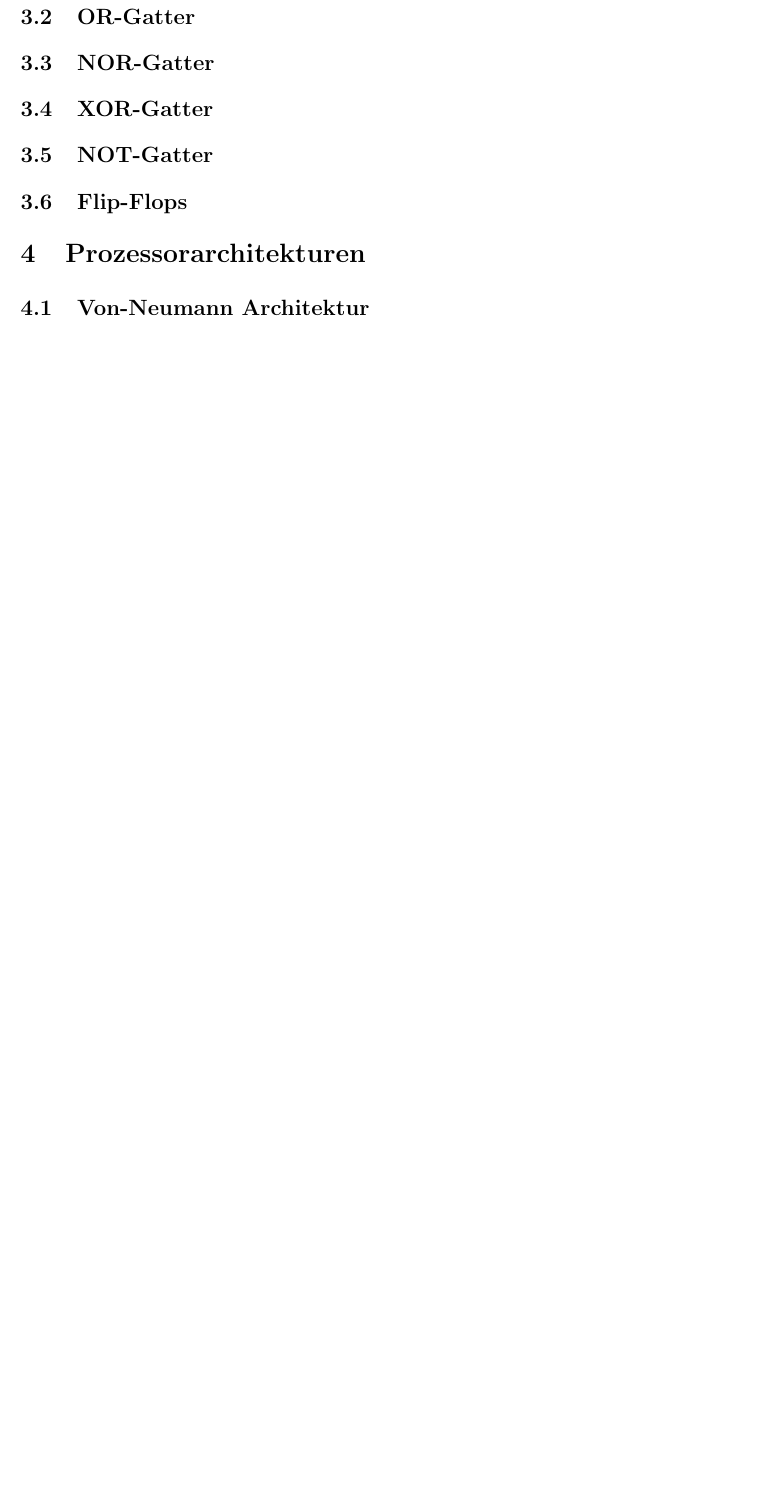
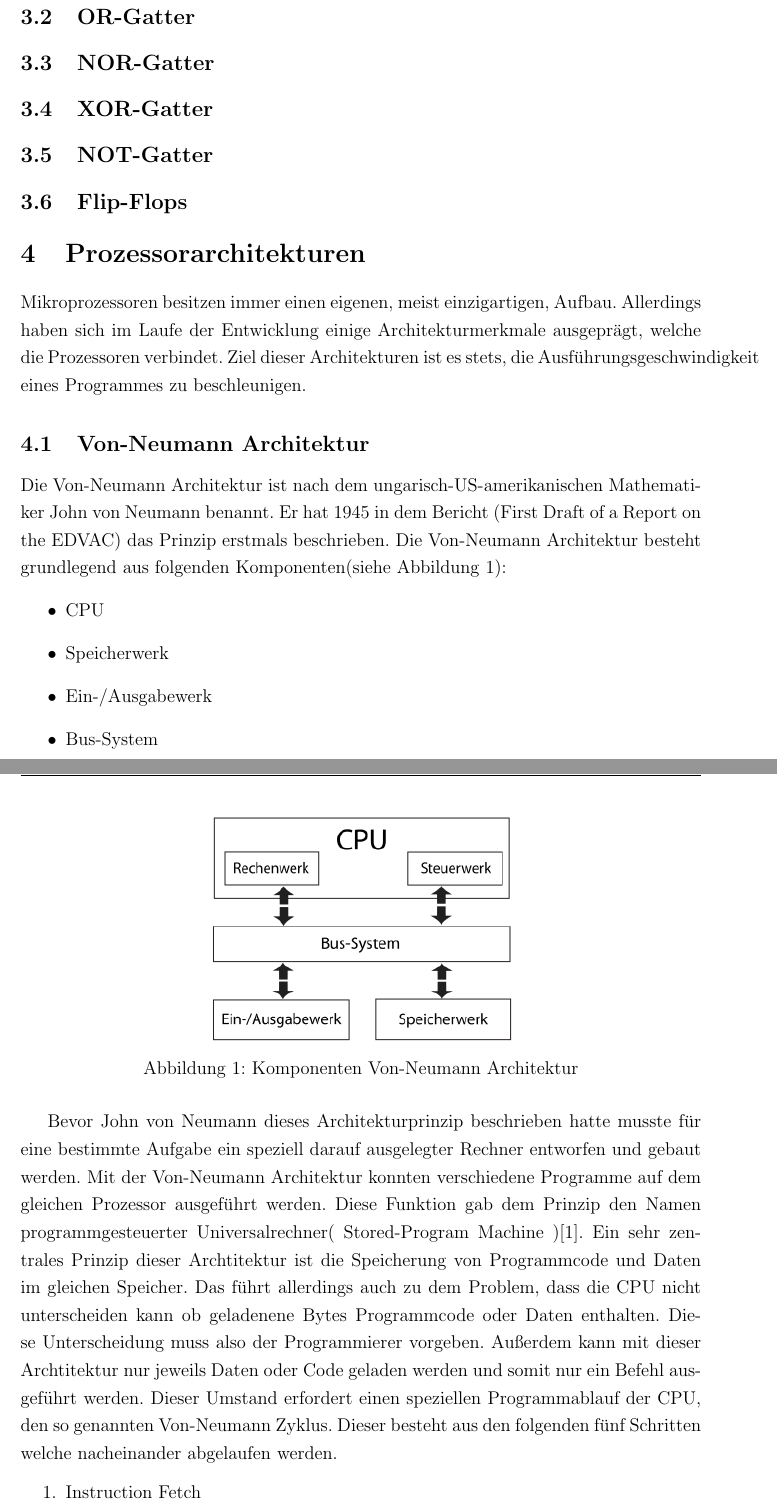
Before and after one commit to toboho/Seminararbeit, a LaTeX document (Schrift/Seminararbeit.tex): part of page 7 of 21 before the commit and two parts of pages 7 and 8 of 22 after it, the two joined at a grey line, cut so that both start at the same text, the shorter picture padded with empty space. Compiled offline with pdfLaTeX.

Commit message:
Kapitel Archtitekturen begonnen

```diff
--- a/Schrift/Seminararbeit.tex
+++ b/Schrift/Seminararbeit.tex
@@ -124,4 +124,28 @@ Ja                              & 10000000                            & -128
 \subsection{Flip-Flops}
 
 \section{Prozessorarchitekturen}
+Mikroprozessoren besitzen immer einen eigenen, meist einzigartigen, Aufbau. Allerdings haben sich im Laufe der Entwicklung einige Architekturmerkmale ausgeprägt, welche die Prozessoren verbindet.
+Ziel dieser Architekturen ist es stets, die Ausführungsgeschwindigkeit eines Programmes zu beschleunigen.
 \subsection{Von-Neumann Architektur}
+Die Von-Neumann Architektur ist nach dem ungarisch-US-amerikanischen Mathematiker John von Neumann benannt. Er hat 1945 in dem Bericht (First Draft of a Report on the EDVAC) das Prinzip erstmals beschrieben.
+Die Von-Neumann Architektur besteht grundlegend aus folgenden Komponenten(siehe Abbildung \ref{fig:vonNeumann}):
+\begin{itemize}
+\item CPU
+\item Speicherwerk
+\item Ein-/Ausgabewerk
+\item Bus-System
+\end{itemize}
+
+\begin{figure}[!htb]
+\centering
+\includegraphics[scale=0.60]{Von-Neumann_Architektur}
+\caption{Komponenten Von-Neumann Architektur}
+\centering
+%https://de.wikipedia.org/wiki/Von-Neumann-Architektur#/media/File:Von-Neumann_Architektur.svg
+\label{fig:vonNeumann}
+\end{figure}
+Bevor John von Neumann dieses Architekturprinzip beschrieben hatte musste für eine bestimmte Aufgabe ein speziell darauf ausgelegter Rechner entworfen und gebaut werden. Mit der Von-Neumann Architektur konnten verschiedene Programme auf dem gleichen Prozessor ausgeführt werden. Diese Funktion gab dem Prinzip den Namen programmgesteuerter Universalrechner( Stored-Program Machine )\cite{TaschenbuchMikroprozessortechnik}.
+Ein sehr zentrales Prinzip dieser Archtitektur ist die Speicherung von Programmcode und Daten im gleichen Speicher. Das führt allerdings auch zu dem Problem, dass die CPU nicht unterscheiden kann ob geladenene Bytes Programmcode oder Daten enthalten. Diese Unterscheidung muss also der Programmierer vorgeben. Außerdem kann mit dieser Archtitektur nur jeweils Daten oder Code geladen werden und somit nur ein Befehl ausgeführt werden. Dieser Umstand erfordert einen speziellen Programmablauf der CPU, den so genannten Von-Neumann Zyklus. Dieser besteht aus den folgenden fünf Schritten welche nacheinander abgelaufen werden.
+\begin{enumerate}
+\item Instruction Fetch
+\item Instruction Decode
```
Also changed, not shown: Schrift/Referenzen.bib (+11 -0 lines), Schrift/Seminararbeit.pdf, Schrift/images/Von-Neumann_Architektur.png (added), Schrift/Seminararbeit.tex (5 more changed lines), 4 other files.
